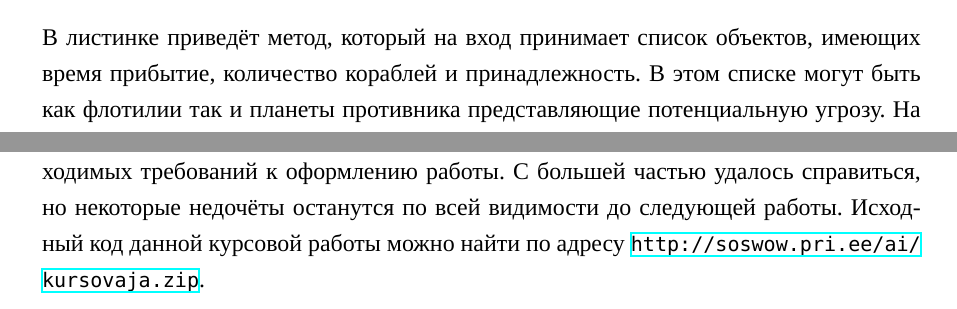
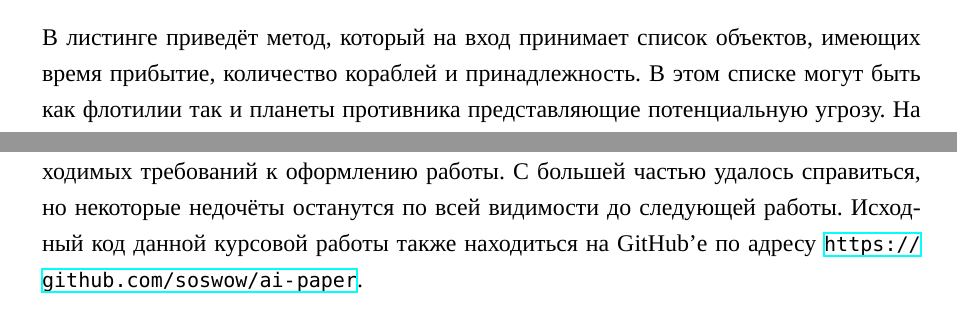
Before and after one commit to soswow/ai-paper, a LaTeX document (Kusrovik2.tex): two parts of pages 29 and 32 of 33, joined at a grey line, cut so that both start at the same text. Compiled offline with XeLaTeX; a missing font is replaced by an installed copy or a similar font.

Commit message:
Link to this github, wrong caption

```diff
--- a/Kusrovik2.tex
+++ b/Kusrovik2.tex
@@ -622,7 +622,7 @@ k_{pq} = d_{pq} + (\frac{S_q}{G_q})
 \lstset{caption=Метод симулирующий прибытия флотилий,label=lis:sim_arrivals,basicstyle=\footnotesize\ttfamily,captionpos=b,breaklines=true,breakatwhitespace=false,numbers=left,numbersep=5pt,language=Python,frame=single}
 \lstinputlisting{sim_arrivals.py}
 
-В листинке приведёт метод, который на вход принимает список объектов, имеющих время прибытие, количество кораблей и принадлежность. В этом списке могут быть как флотилии так и планеты противника представляющие потенциальную угрозу. На строке 10 эти объекты итерируются, где каждый проходит ряд изменений и вычислений, идентичных тем, что производит игровой движок, когда во время применения решений игроков (рис. , стр. ) считает итоге прилётов флотилий на планеты. А именно: строки 12-14 икрементирует рост планеты, 16-21 разбивает по группам всех участников локального боя (какой игрок сколько кораблей привносит), 23-31 рассчитывают победителя и проигравшего (тот кому достанется планета), 33-37 вычитает корабли и меняет владельца планеты, 38 добавляет результат от прилёта флотилии(ий) в результативный список.
+В листинге приведёт метод, который на вход принимает список объектов, имеющих время прибытие, количество кораблей и принадлежность. В этом списке могут быть как флотилии так и планеты противника представляющие потенциальную угрозу. На строке 10 эти объекты итерируются, где каждый проходит ряд изменений и вычислений, идентичных тем, что производит игровой движок, когда во время применения решений игроков (рис. , стр. ) считает итоге прилётов флотилий на планеты. А именно: строки 12-14 икрементирует рост планеты, 16-21 разбивает по группам всех участников локального боя (какой игрок сколько кораблей привносит), 23-31 рассчитывают победителя и проигравшего (тот кому достанется планета), 33-37 вычитает корабли и меняет владельца планеты, 38 добавляет результат от прилёта флотилии(ий) в результативный список.
 
 На данный момент реализованы все основные механизмы игры, за исключением хитростей и тактичесих манёвров. Автор планирует закончить до окончания соревнования.
 
@@ -641,7 +641,7 @@ k_{pq} = d_{pq} + (\frac{S_q}{G_q})
 
 При изучении древнего трактата о военном ремесле Сунь Дзыня ``Искусство войны'' автор обнаружил несколько подходящих под описание стратегии игры мыслей. Пусть игра называется ``Войны планет'', всё же нельзя говорить, что описанные советы и законы могут один в один лечь в основу стратегии ИИ. Впрочем это и ожидаемо, игра слишком проста, что бы в ней можно было применить всю глубину мудрости описанного в трактате.
 
-Написание работы на \LaTeX стало не таким простым занятием. Основная проблема, с которой пришлось столкнуться автору - это обеспечение всех официальных и необходимых требований к оформлению работы. С большей частью удалось справиться, но некоторые недочёты останутся по всей видимости до следующей работы. Исходный код данной курсовой работы  можно найти по адресу \url{http://soswow.pri.ee/ai/kursovaja.zip}.
+Написание работы на \LaTeX стало не таким простым занятием. Основная проблема, с которой пришлось столкнуться автору - это обеспечение всех официальных и необходимых требований к оформлению работы. С большей частью удалось справиться, но некоторые недочёты останутся по всей видимости до следующей работы. Исходный код данной курсовой работы также находиться на GitHub'е по адресу \url{https://github.com/soswow/ai-paper}.
 
 \clearpage
 \addcontentsline{toc}{chapter}{Литература}
```
Also changed, not shown: Kusrovik2.tex (2 more changed lines).
